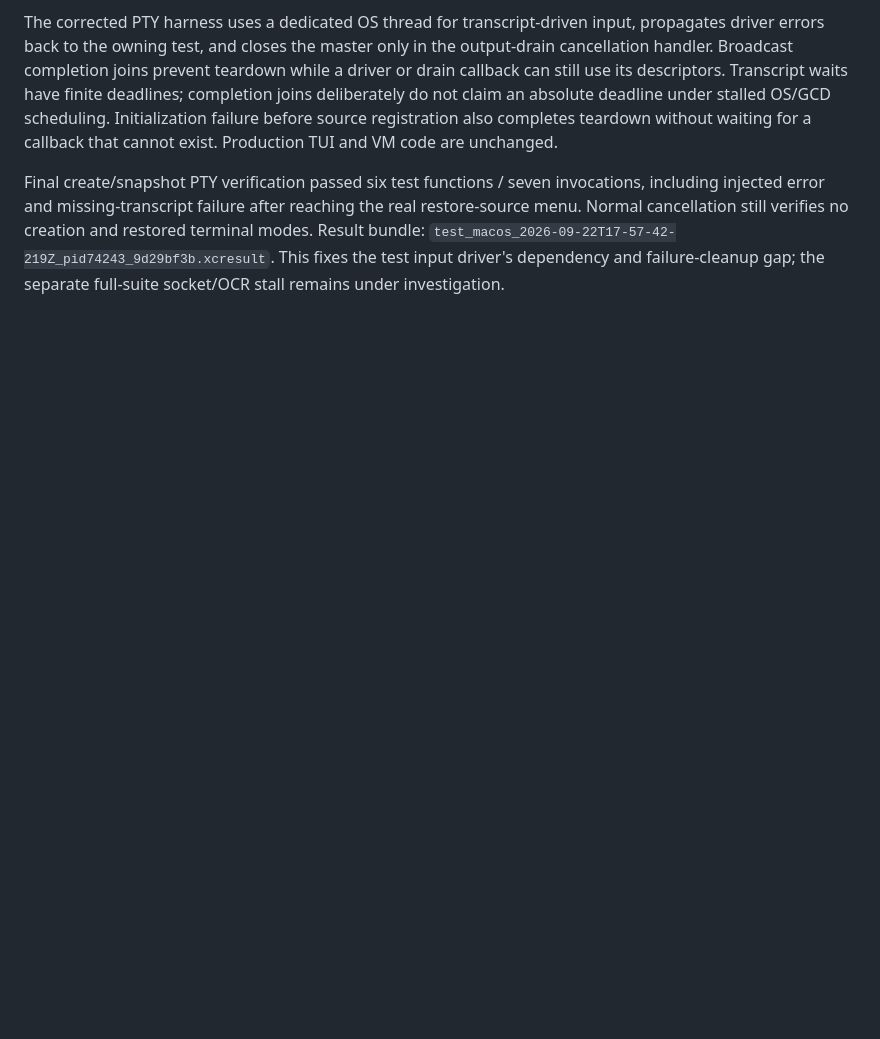
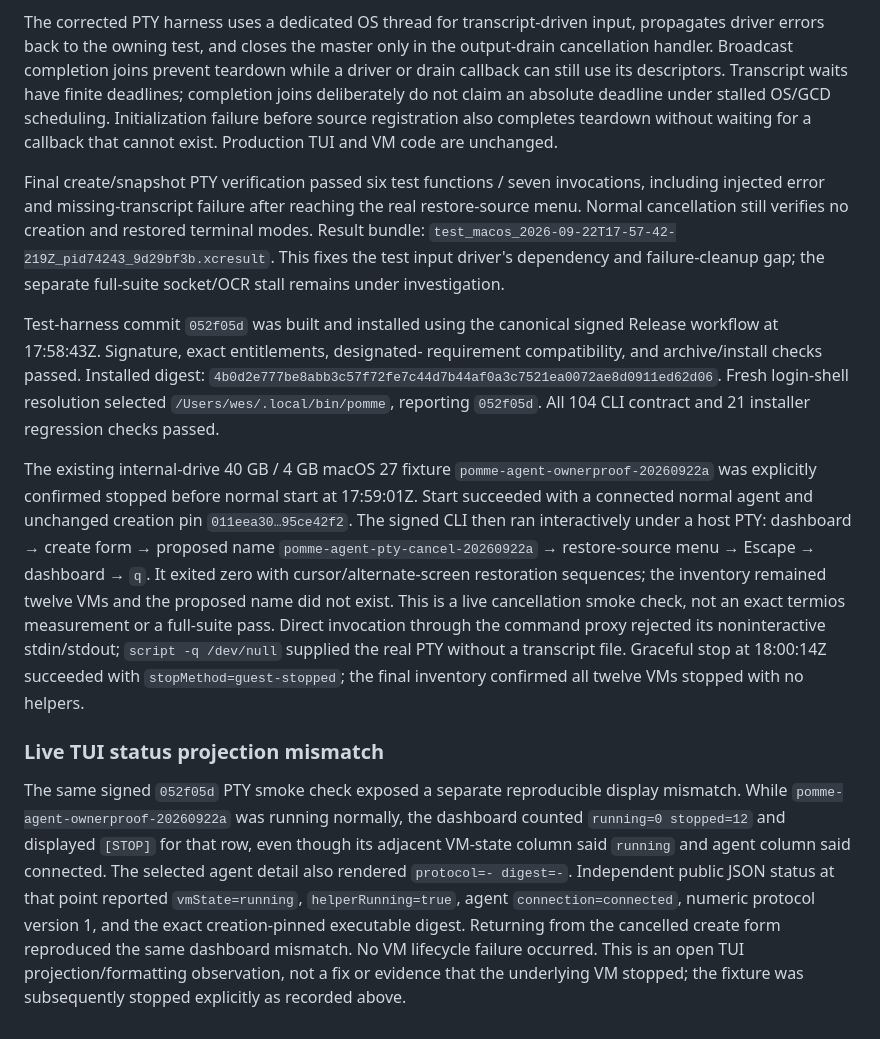
Before and after one commit to weswhet/pomme, a Markdown page: Docs/Issues/2026-09-22-live-cli-option-sweep.md, the part around the change. Rendered like a GitHub page; blank space fills up the shorter version.

Commit message:
Record signed PTY smoke check and live TUI status mismatch

```diff
--- a/Docs/Issues/2026-09-22-live-cli-option-sweep.md
+++ b/Docs/Issues/2026-09-22-live-cli-option-sweep.md
@@ -2120,3 +2120,39 @@ creation and restored terminal modes. Result bundle:
 `test_macos_2026-09-22T17-57-42-219Z_pid74243_9d29bf3b.xcresult`.
 This fixes the test input driver's dependency and failure-cleanup gap; the
 separate full-suite socket/OCR stall remains under investigation.
+
+Test-harness commit `052f05d` was built and installed using the canonical signed
+Release workflow at 17:58:43Z. Signature, exact entitlements, designated-
+requirement compatibility, and archive/install checks passed. Installed digest:
+`4b0d2e777be8abb3c57f72fe7c44d7b44af0a3c7521ea0072ae8d0911ed62d06`.
+Fresh login-shell resolution selected `/Users/wes/.local/bin/pomme`, reporting
+`052f05d`. All 104 CLI contract and 21 installer regression checks passed.
+
+The existing internal-drive 40 GB / 4 GB macOS 27 fixture
+`pomme-agent-ownerproof-20260922a` was explicitly confirmed stopped before
+normal start at 17:59:01Z. Start succeeded with a connected normal agent and
+unchanged creation pin `011eea30…95ce42f2`. The signed CLI then ran interactively
+under a host PTY: dashboard → create form → proposed name
+`pomme-agent-pty-cancel-20260922a` → restore-source menu → Escape → dashboard →
+`q`. It exited zero with cursor/alternate-screen restoration sequences; the
+inventory remained twelve VMs and the proposed name did not exist. This is a
+live cancellation smoke check, not an exact termios measurement or a full-suite
+pass. Direct invocation through the command proxy rejected its noninteractive
+stdin/stdout; `script -q /dev/null` supplied the real PTY without a transcript
+file. Graceful stop at 18:00:14Z succeeded with `stopMethod=guest-stopped`;
+the final inventory confirmed all twelve VMs stopped with no helpers.
+
+### Live TUI status projection mismatch
+
+The same signed `052f05d` PTY smoke check exposed a separate reproducible
+display mismatch. While `pomme-agent-ownerproof-20260922a` was running normally,
+the dashboard counted `running=0 stopped=12` and displayed `[STOP]` for that
+row, even though its adjacent VM-state column said `running` and agent column
+said connected. The selected agent detail also rendered `protocol=- digest=-`.
+Independent public JSON status at that point reported `vmState=running`,
+`helperRunning=true`, agent `connection=connected`, numeric protocol version 1,
+and the exact creation-pinned executable digest. Returning from the cancelled
+create form reproduced the same dashboard mismatch. No VM lifecycle failure
+occurred. This is an open TUI projection/formatting observation, not a fix or
+evidence that the underlying VM stopped; the fixture was subsequently stopped
+explicitly as recorded above.
```
